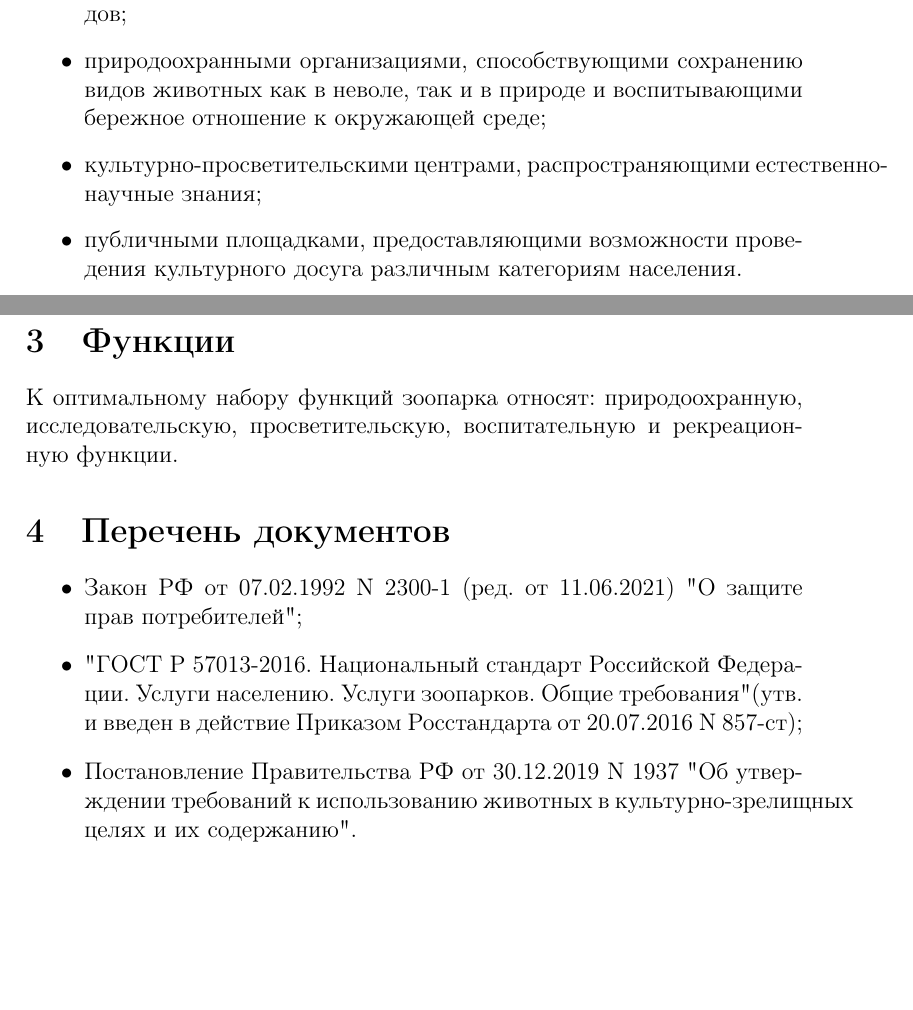
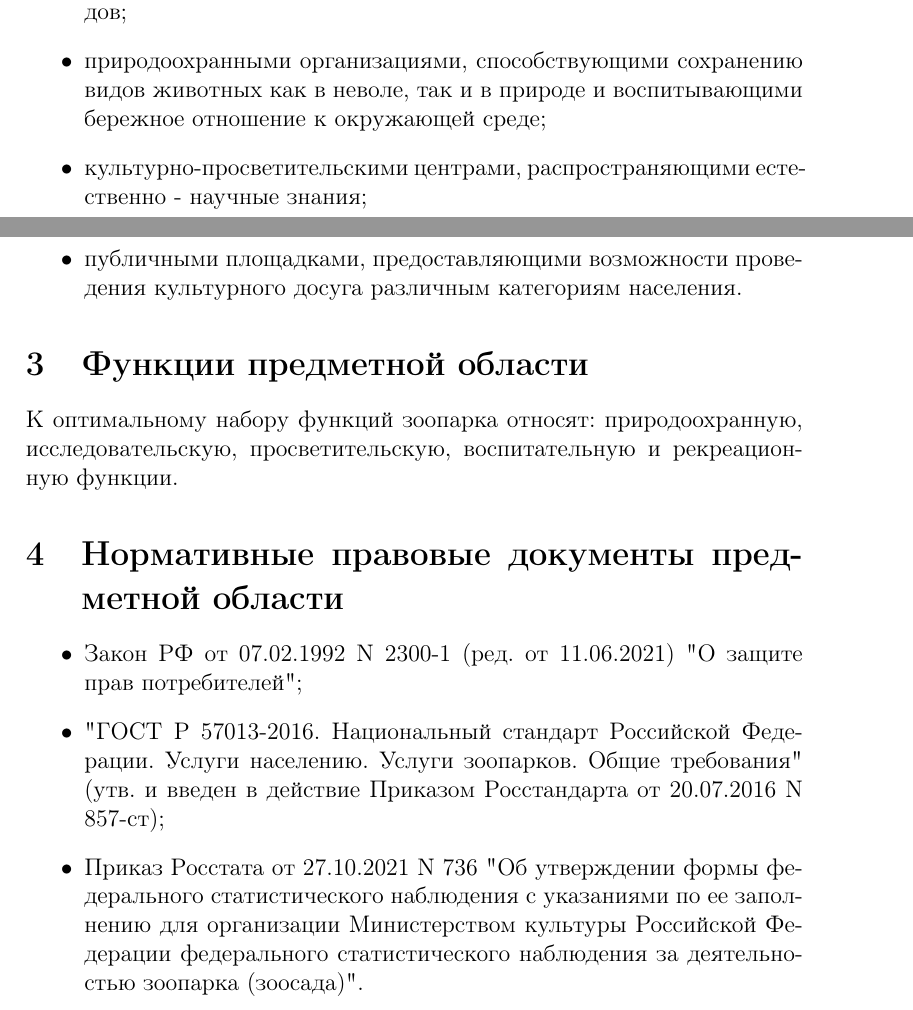
Before and after one commit to ValeryVerkhoturov/zoo-collection-registry-report, a LaTeX document (main.tex): two parts of pages 1 and 2 of 2, joined at a grey line, cut so that both start at the same text, the shorter picture padded with empty space. Compiled offline with pdfLaTeX.

Commit message:
Update main.tex

```diff
--- a/main.tex
+++ b/main.tex
@@ -23,20 +29,28 @@
 Зоопарки являются:
 \begin{itemize}
     \item музеями живой природы, сохраняющими, изучающими и экспонирующими зоологические коллекции живых диких животных различных (в том числе находящихся под угрозой уничтожения) видов;
+
     \item природоохранными организациями, способствующими сохранению видов животных как в неволе, так и в природе и воспитывающими бережное отношение к окружающей среде;
-    \item культурно-просветительскими центрами, распространяющими естественно-научные знания;
+
+    \item культурно-просветительскими центрами, распространяющими естественно - научные знания;
+
     \item публичными площадками, предоставляющими возможности проведения культурного досуга различным категориям населения.
 \end{itemize}
 
-\section{Функции}
+\section{Функции предметной области}
+
 К оптимальному набору функций зоопарка относят: природоохранную, исследовательскую, просветительскую, воспитательную и рекреационную функции.
 
-\section{Перечень документов}
+\section{Нормативные правовые документы предметной области}
+
 \begin{itemize}
-    \item Закон РФ от 07.02.1992 N 2300-1 (ред. от 11.06.2021) "О защите прав потребителей";
-    \item "ГОСТ Р 57013-2016. Национальный стандарт Российской Федерации. Услуги населению. Услуги зоопарков. Общие требования" (утв. и введен в действие Приказом Росстандарта от 20.07.2016 N 857-ст);
-    \item Постановление Правительства РФ от 30.12.2019 N 1937 "Об утверждении требований к использованию животных в культурно-зрелищных целях и их содержанию".
+    \item \href{https://student2.consultant.ru/cgi/online.cgi?req=doc&base=LAW&n=373488&dst=0#Gf5ur1TPkK5LgmbH}{Закон РФ от 07.02.1992 N 2300-1 (ред. от 11.06.2021) "О защите прав потребителей"};
+
+    \item \href{https://docs.cntd.ru/document/1200137228}{"ГОСТ Р 57013-2016. Национальный стандарт Российской Федерации. Услуги населению. Услуги зоопарков. Общие требования" (утв. и введен в действие Приказом Росстандарта от 20.07.2016 N 857-ст)};
+
+    \item \href{https://student2.consultant.ru/cgi/online.cgi?req=doc&rnd=XbcvLw&base=LAW&n=399590&dst=100013&field=134#2855r1TgPC7pc4QA1}{Приказ Росстата от 27.10.2021 N 736 "Об утверждении формы федерального статистического наблюдения с указаниями по ее заполнению для организации Министерством культуры Российской Федерации федерального статистического наблюдения за деятельностью зоопарка (зоосада)"}.
 \end{itemize}
+
 
 \end{document}
 
```
Also changed, not shown: main.tex (14 more changed lines).
